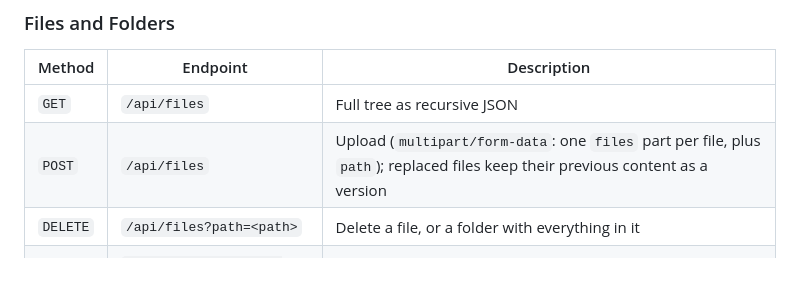
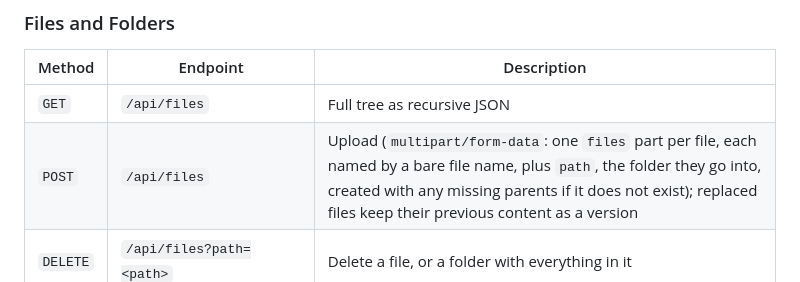
Before and after one commit to mevcaus/JavaDropbox, a Markdown page: docs/api.md, the part around the change. GitHub-like rendering.

```diff
--- a/docs/api.md
+++ b/docs/api.md
@@ -19,7 +19,7 @@ Errors come back as `{"message": "..."}` with a meaningful status: `400` for an
 | Method | Endpoint | Description |
 |--------|----------|-------------|
 | `GET` | `/api/files` | Full tree as recursive JSON |
-| `POST` | `/api/files` | Upload (`multipart/form-data`: one `files` part per file, plus `path`); replaced files keep their previous content as a version |
+| `POST` | `/api/files` | Upload (`multipart/form-data`: one `files` part per file, each named by a bare file name, plus `path`, the folder they go into, created with any missing parents if it does not exist); replaced files keep their previous content as a version |
 | `DELETE` | `/api/files?path=<path>` | Delete a file, or a folder with everything in it |
 | `GET` | `/api/files/download?path=<path>` | Download a file, or a folder as a streamed `.zip` |
 | `GET` | `/api/files/preview?path=<path>` | Serve a previewable file inline: images and PDFs as themselves, text and source files as `text/plain`; supports range requests. `400` for folders and other kinds of file |
```
Also changed, not shown: README.md (+3 -3 lines), docs/testing.md (+3 -3 lines).
